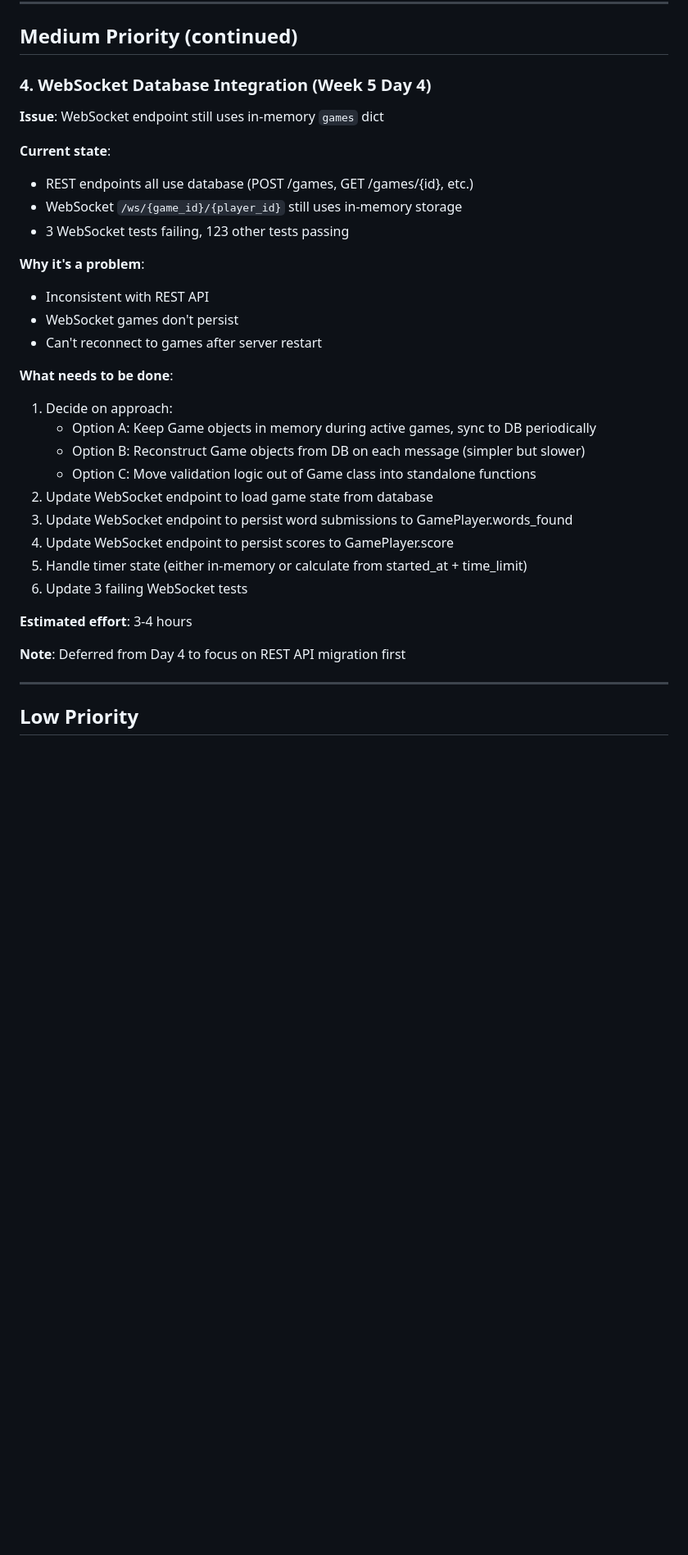
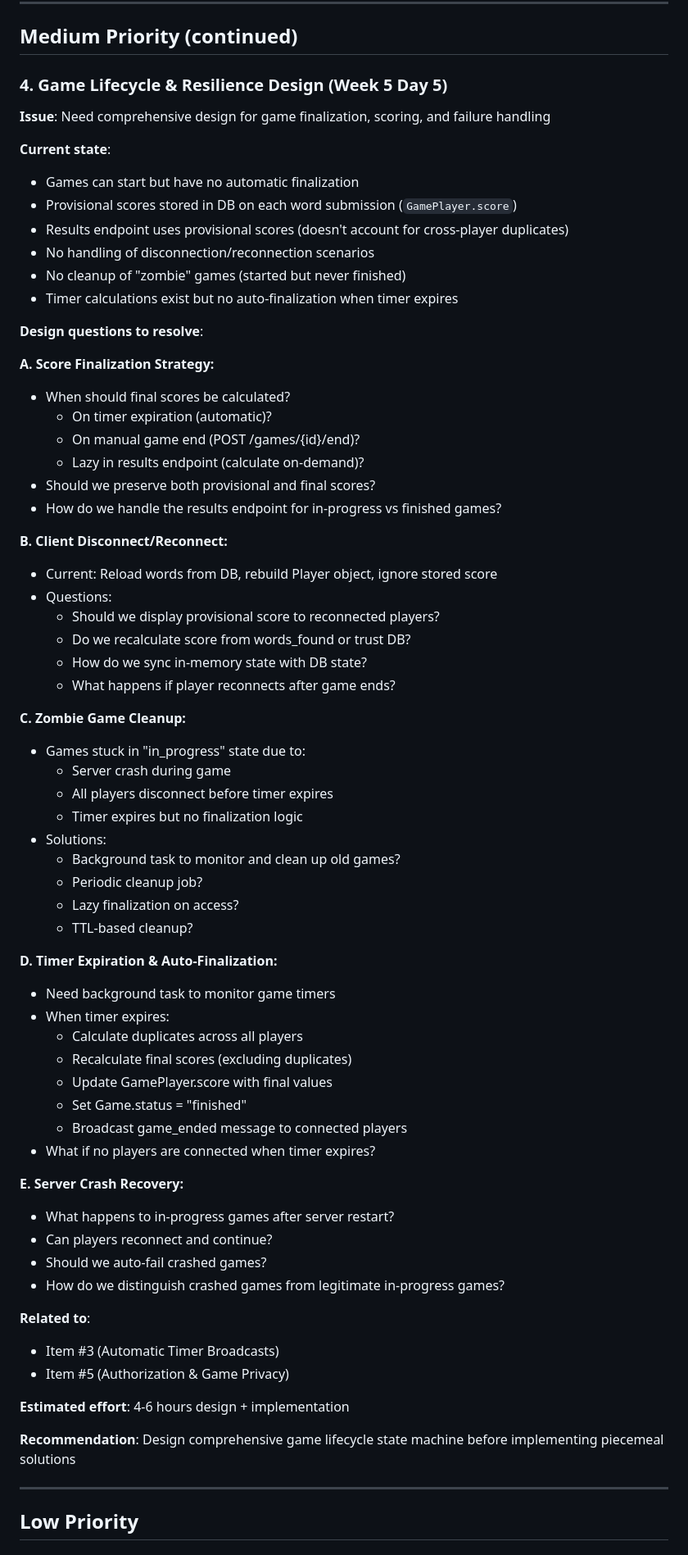
Before and after one commit to HiroAntagonist/boggle-game, a Markdown page: TECHNICAL_DEBT.md, the part around one of its changes. Shown at 82% size. Drawn GitHub-style; blank space fills up the shorter version.

Commit message:
docs: document game lifecycle and resilience design questions
Added comprehensive technical debt item for game finalization, scoring,
and failure handling. Documents design questions that need resolution:

- Score finalization strategy (provisional vs final scores)
- Client disconnect/reconnect behavior
- Zombie game cleanup (crashed/abandoned games)
- Timer expiration and auto-finalization
- Server crash recovery

Also marked WebSocket Database Integration as completed.

Deferred detailed design until we tackle timer broadcasts and
automatic game finalization.

🤖 Generated with [Claude Code](https://claude.com/claude-code)

Co-Authored-By: Claude <noreply@anthropic.com>

```diff
--- a/TECHNICAL_DEBT.md
+++ b/TECHNICAL_DEBT.md
@@ -108,34 +108,70 @@ class WordResultMessage(BaseModel):
 
 ## Medium Priority (continued)
 
-### 4. WebSocket Database Integration (Week 5 Day 4)
+### 4. Game Lifecycle & Resilience Design (Week 5 Day 5)
 
-**Issue**: WebSocket endpoint still uses in-memory `games` dict
+**Issue**: Need comprehensive design for game finalization, scoring, and failure handling
 
 **Current state**:
-- REST endpoints all use database (POST /games, GET /games/{id}, etc.)
-- WebSocket `/ws/{game_id}/{player_id}` still uses in-memory storage
-- 3 WebSocket tests failing, 123 other tests passing
+- Games can start but have no automatic finalization
+- Provisional scores stored in DB on each word submission (`GamePlayer.score`)
+- Results endpoint uses provisional scores (doesn't account for cross-player duplicates)
+- No handling of disconnection/reconnection scenarios
+- No cleanup of "zombie" games (started but never finished)
+- Timer calculations exist but no auto-finalization when timer expires
 
-**Why it's a problem**:
-- Inconsistent with REST API
-- WebSocket games don't persist
-- Can't reconnect to games after server restart
+**Design questions to resolve**:
 
-**What needs to be done**:
-1. Decide on approach:
-   - Option A: Keep Game objects in memory during active games, sync to DB periodically
-   - Option B: Reconstruct Game objects from DB on each message (simpler but slower)
-   - Option C: Move validation logic out of Game class into standalone functions
-2. Update WebSocket endpoint to load game state from database
-3. Update WebSocket endpoint to persist word submissions to GamePlayer.words_found
-4. Update WebSocket endpoint to persist scores to GamePlayer.score
-5. Handle timer state (either in-memory or calculate from started_at + time_limit)
-6. Update 3 failing WebSocket tests
+**A. Score Finalization Strategy:**
+- When should final scores be calculated?
+  - On timer expiration (automatic)?
+  - On manual game end (POST /games/{id}/end)?
+  - Lazy in results endpoint (calculate on-demand)?
+- Should we preserve both provisional and final scores?
+- How do we handle the results endpoint for in-progress vs finished games?
 
-**Estimated effort**: 3-4 hours
+**B. Client Disconnect/Reconnect:**
+- Current: Reload words from DB, rebuild Player object, ignore stored score
+- Questions:
+  - Should we display provisional score to reconnected players?
+  - Do we recalculate score from words_found or trust DB?
+  - How do we sync in-memory state with DB state?
+  - What happens if player reconnects after game ends?
 
-**Note**: Deferred from Day 4 to focus on REST API migration first
+**C. Zombie Game Cleanup:**
+- Games stuck in "in_progress" state due to:
+  - Server crash during game
+  - All players disconnect before timer expires
+  - Timer expires but no finalization logic
+- Solutions:
+  - Background task to monitor and clean up old games?
+  - Periodic cleanup job?
+  - Lazy finalization on access?
+  - TTL-based cleanup?
+
+**D. Timer Expiration & Auto-Finalization:**
+- Need background task to monitor game timers
+- When timer expires:
+  - Calculate duplicates across all players
+  - Recalculate final scores (excluding duplicates)
+  - Update GamePlayer.score with final values
+  - Set Game.status = "finished"
+  - Broadcast game_ended message to connected players
+- What if no players are connected when timer expires?
+
+**E. Server Crash Recovery:**
+- What happens to in-progress games after server restart?
+- Can players reconnect and continue?
+- Should we auto-fail crashed games?
+- How do we distinguish crashed games from legitimate in-progress games?
+
+**Related to**:
+- Item #3 (Automatic Timer Broadcasts)
+- Item #5 (Authorization & Game Privacy)
+
+**Estimated effort**: 4-6 hours design + implementation
+
+**Recommendation**: Design comprehensive game lifecycle state machine before implementing piecemeal solutions
 
 ---
 
```
Also changed, not shown: other parts of TECHNICAL_DEBT.md (+26 -0 lines).
